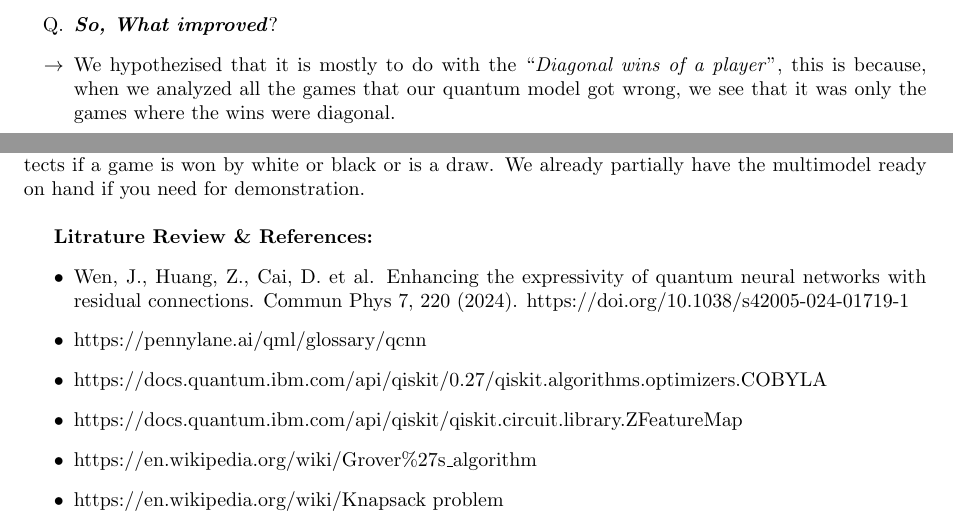
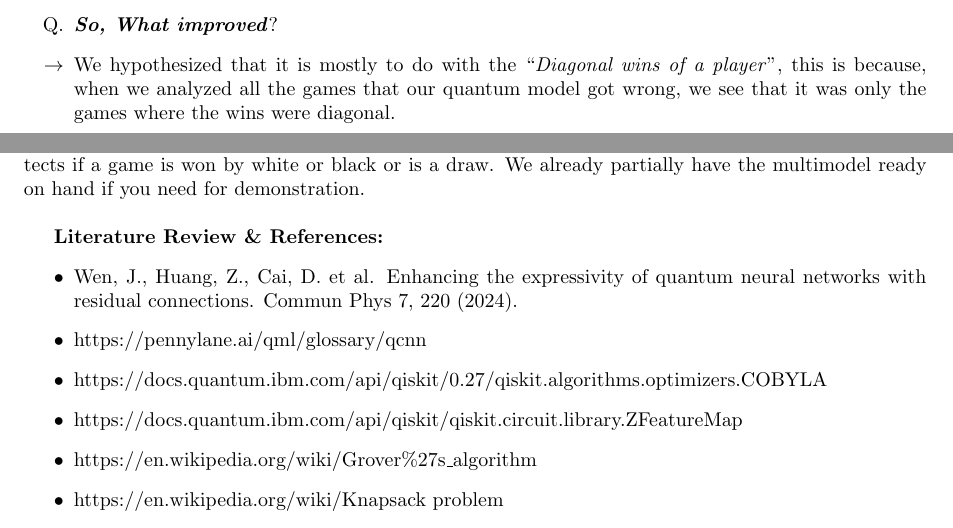
Before and after one commit to f361015/Quantum-CNN-TicTacToe, a LaTeX document (Report/FinalReport.tex): two parts of page 5 of 5, joined at a grey line, cut so that both start at the same text. Compiled offline with pdfLaTeX.

Commit message:
Spellcheck and typeset...

```diff
--- a/Report/FinalReport.tex
+++ b/Report/FinalReport.tex
@@ -178,7 +178,7 @@ Meanwhile, our Improved-Residual-QCNN challenges our current Classical CNN! This
 
 \begin{itemize}
 \item[Q.] \textbf{\emph{So, What improved}}?
-\item[\textbf{$\rightarrow$}] We hypothezised that it is mostly to do with the ``\emph{Diagonal wins of a player}'', this is because, when we analyzed all the games that our quantum model got wrong, we see that it was only the games where the wins were diagonal.
+\item[\textbf{$\rightarrow$}] We hypothesized that it is mostly to do with the ``\emph{Diagonal wins of a player}'', this is because, when we analyzed all the games that our quantum model got wrong, we see that it was only the games where the wins were diagonal.
 
 That is, the model correctly predicted all horizontal and vertical wins correctly. In case of diagonal cases...
 \[ \text{\textbf{Correct}: } 32/56 \text{ \textbf{Incorrect}: } 24/56 \]
@@ -199,9 +199,9 @@ So we think the diagonalization due to the ``Residual-Blocks'' and convolution l
 
 Our future prospects include making a multi-classification model. For example, a model which detects if a game is won by white or black or is a draw. We already partially have the multimodel ready on hand if you need for demonstration.\\
 
-\indent \textbf{Litrature Review \& References: }
+\indent \textbf{Literature Review \& References: }
 \begin{itemize}
-\item Wen, J., Huang, Z., Cai, D. et al. Enhancing the expressivity of quantum neural networks with residual connections. Commun Phys 7, 220 (2024). https://doi.org/10.1038/s42005-024-01719-1
+\item Wen, J., Huang, Z., Cai, D. et al. Enhancing the expressivity of quantum neural networks with residual connections. Commun Phys 7, 220 (2024).
 \item https://pennylane.ai/qml/glossary/qcnn
 \item https://docs.quantum.ibm.com/api/qiskit/0.27/qiskit.algorithms.optimizers.COBYLA
 \item https://docs.quantum.ibm.com/api/qiskit/qiskit.circuit.library.ZFeatureMap
```
Also changed, not shown: Report/FinalReport.pdf, Report/FinalReport.tex (4 more changed lines), 1 other file.
